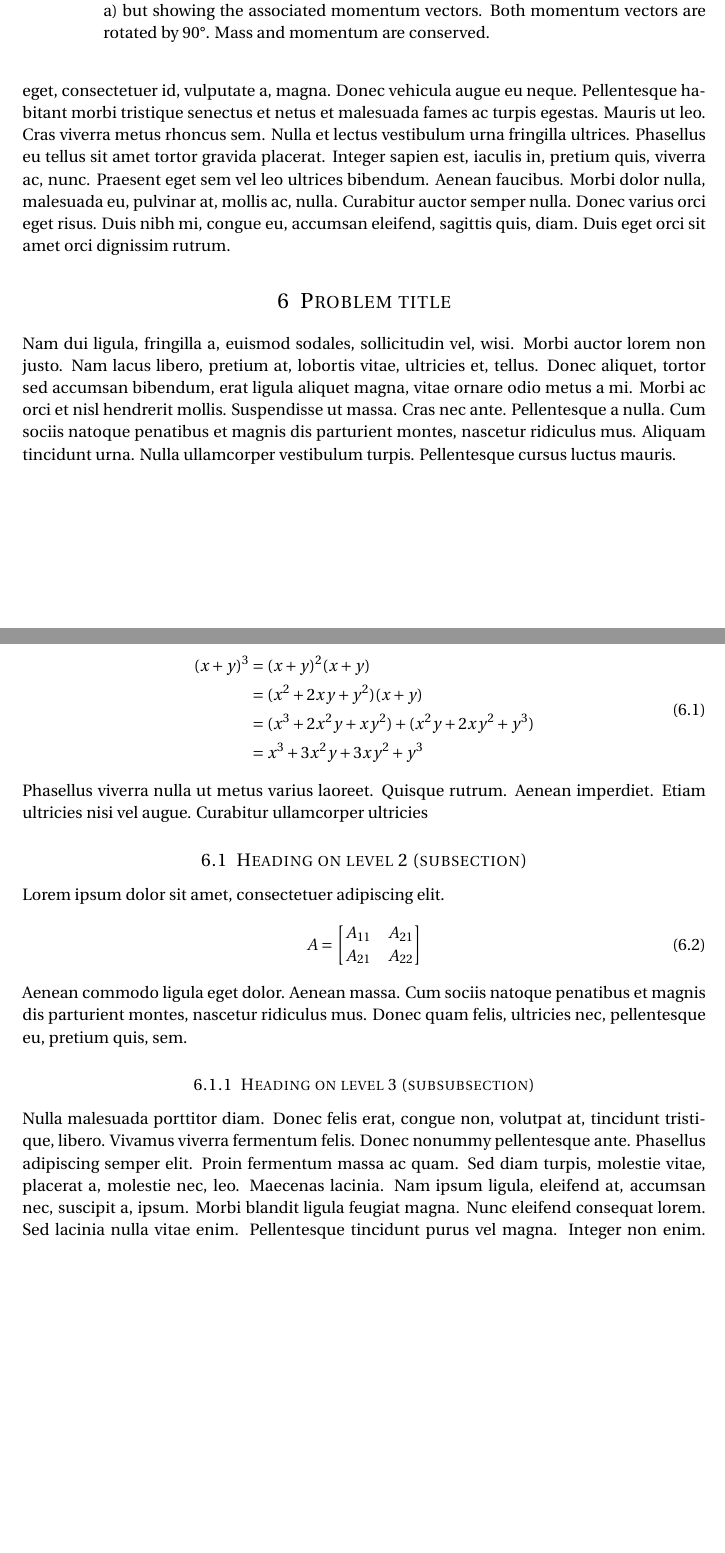
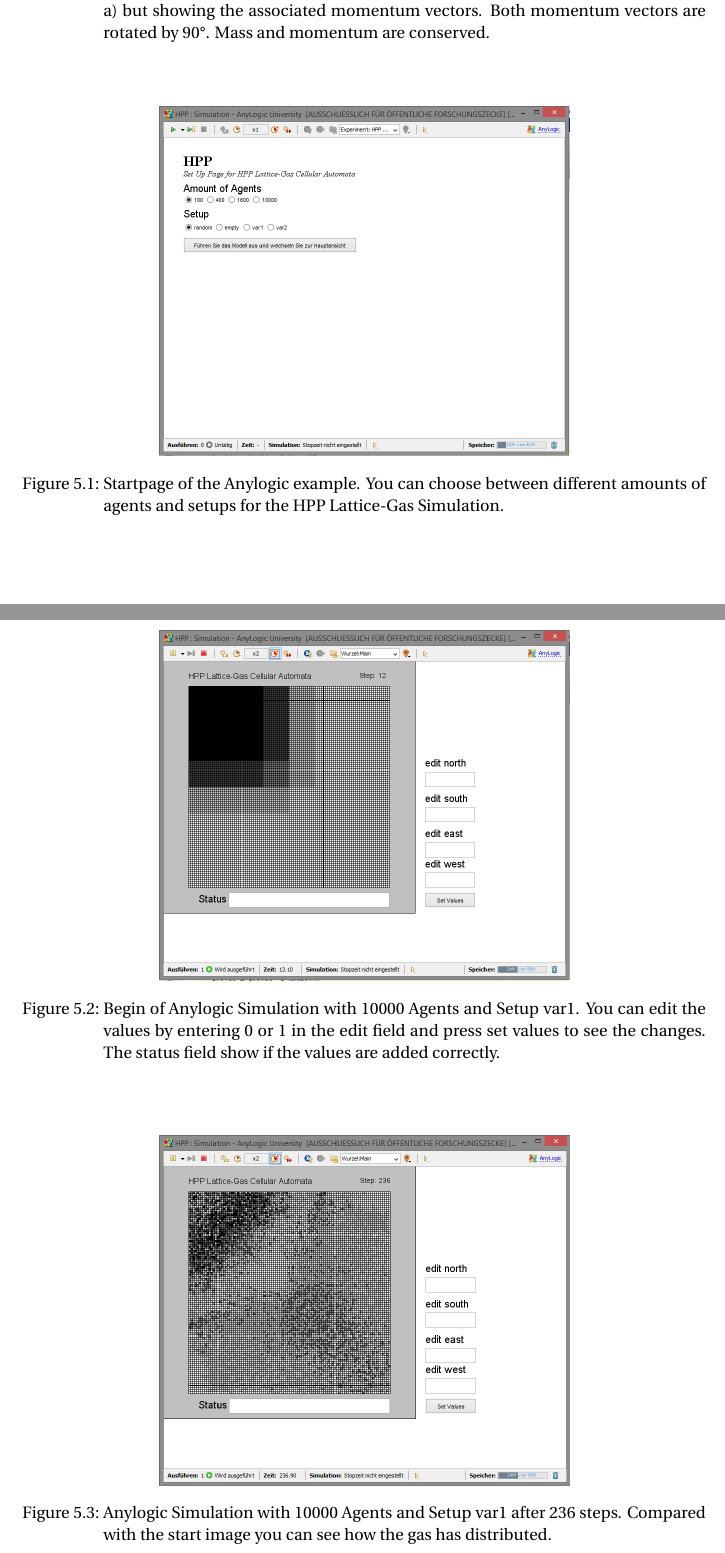
Before and after one commit to rczerny/modsim, a LaTeX document (docu/project_description.tex): two parts of pages 5 and 6 of 7 before the commit and two parts of pages 5 and 6 of 8 after it, joined at a grey line, cut so that both start at the same text, the shorter picture padded with empty space. Compiled offline with pdfLaTeX.

Commit message:
Docu Update - Added Screenshots

```diff
--- a/docu/project_description.tex
+++ b/docu/project_description.tex
@@ -164,5 +164,4 @@ b)Same as a) but showing the associated momentum vectors. Both momentum vectors
 \end{figure}
 
 \section{screenshots, results and comments}
-\lipsum[1] % Dummy text
 
@@ -172,15 +169,22 @@ b)Same as a) but showing the associated momentum vectors. Both momentum vectors
 
-\section{Problem title}
+\begin{figure}[!htp]
+	\centering
+		\includegraphics[width=0.60\textwidth]{Screenshots/Anylogic-Start.PNG}
+	\caption{Startpage of the Anylogic example. You can choose between different amounts of agents and setups for the HPP Lattice-Gas Simulation.}
+	\label{fig:anylogic-start}
+\end{figure}
 
-\lipsum[2] % Dummy text
+\begin{figure}[!htp]
+	\centering
+		\includegraphics[width=0.60\textwidth]{Screenshots/Anylogic-var1-10000.PNG}
+	\caption{Begin of Anylogic Simulation with 10000 Agents and Setup var1. You can edit the values by entering 0 or 1 in the edit field and press set values to see the changes. The status field show if the values are added correctly.}
+	\label{fig:anylogic-example1-start}
+\end{figure}
 
-\begin{align}
-\begin{split}
-(x+y)^3 	&= (x+y)^2(x+y)\\
-&=(x^2+2xy+y^2)(x+y)\\
-&=(x^3+2x^2y+xy^2) + (x^2y+2xy^2+y^3)\\
-&=x^3+3x^2y+3xy^2+y^3
-\end{split}
-\end{align}
+\begin{figure}[!htp]
+	\centering
+		\includegraphics[width=0.60\textwidth]{Screenshots/Anylogic-var1-10000-2.PNG}
+	\caption{Anylogic Simulation with 10000 Agents and Setup var1 after 236 steps. Compared with the start image you can see how the gas has distributed.}
+	\label{fig:anylogic-example1-end}
+\end{figure}
 
-Phasellus viverra nulla ut metus varius laoreet. Quisque rutrum. Aenean imperdiet. Etiam ultricies nisi vel augue. Curabitur ullamcorper ultricies
@@ -189,2 +199 @@ Phasellus viverra nulla ut metus varius laoreet. Quisque rutrum. Aenean imperdie
 
-\subsection{Heading on level 2 (subsection)}
@@ -191,16 +206 @@ Phasellus viverra nulla ut metus varius laoreet. Quisque rutrum. Aenean imperdie
 
-Lorem ipsum dolor sit amet, consectetuer adipiscing elit.
-\begin{align}
-A =
-\begin{bmatrix}
-A_{11} & A_{21} \\
-A_{21} & A_{22}
-\end{bmatrix}
-\end{align}
-Aenean commodo ligula eget dolor. Aenean massa. Cum sociis natoque penatibus et magnis dis parturient montes, nascetur ridiculus mus. Donec quam felis, ultricies nec, pellentesque eu, pretium quis, sem.
-
-%------------------------------------------------
-
-\subsubsection{Heading on level 3 (subsubsection)}
-
-\lipsum[3] % Dummy text
```
Also changed, not shown: docu/project_description.tex (55 more changed lines).
